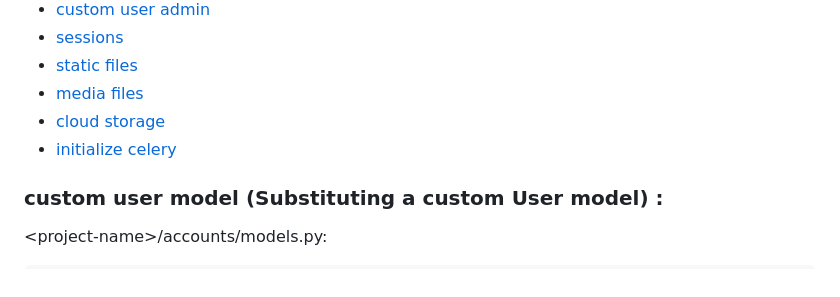
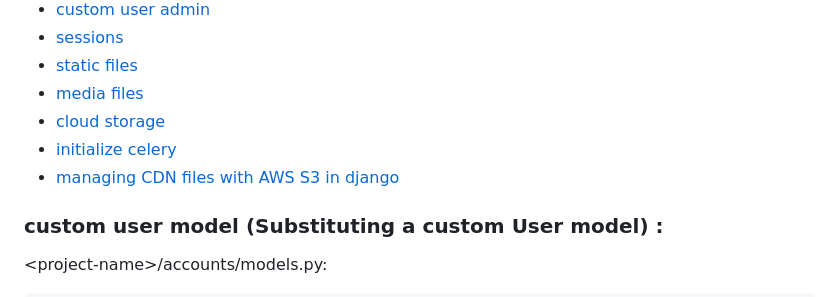
Before and after one commit to mahdi-marjani/django-cheatsheet, a Markdown page: 3-django-shop.md, the part around one of its changes. Drawn GitHub-style.

```diff
--- a/3-django-shop.md
+++ b/3-django-shop.md
@@ -8,6 +8,7 @@
 - [media files](#media-files)
 - [cloud storage](#cloud-storage)
 - [initialize celery](#initialize-celery)
+- [managing CDN files with AWS S3 in django](#managing-cdn-files-with-aws-s3-in-django)
 
 
 
```
Also changed, not shown: other parts of 3-django-shop.md (+107 -0 lines).
